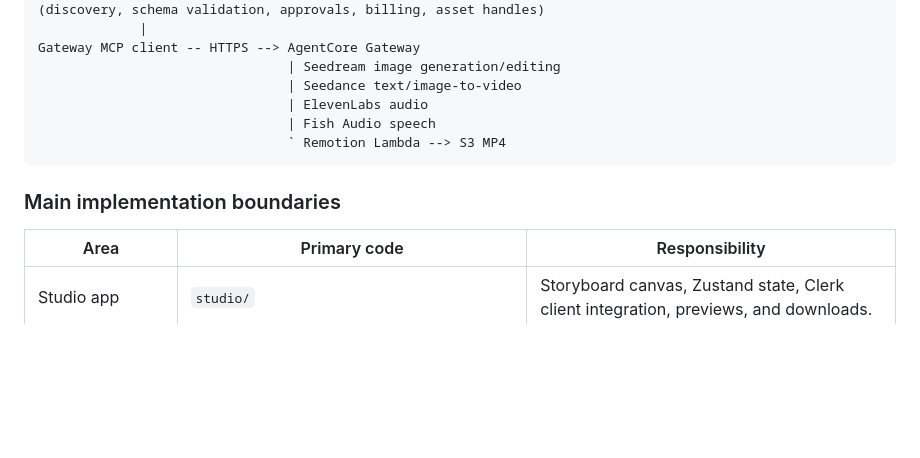
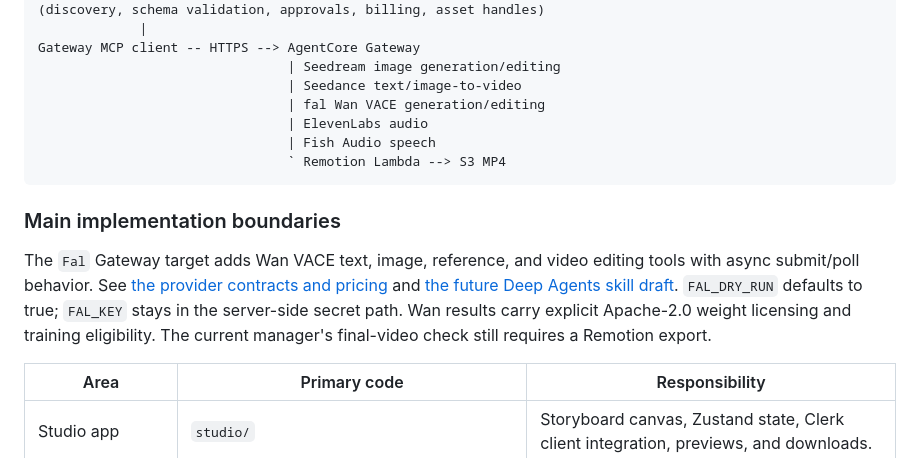
Before and after one commit to half-cook/renderhaus-agent, a Markdown page: docs/STUDIO_AGENT.md, the part around the change. Rendered like a GitHub page; blank space fills up the shorter version.

Commit message:
Document Wan VACE contracts, pricing gaps, and skill routing

````diff
--- a/docs/STUDIO_AGENT.md
+++ b/docs/STUDIO_AGENT.md
@@ -69,12 +69,20 @@ Python dynamic-tool callbacks
 Gateway MCP client -- HTTPS --> AgentCore Gateway
                                 | Seedream image generation/editing
                                 | Seedance text/image-to-video
+                                | fal Wan VACE generation/editing
                                 | ElevenLabs audio
                                 | Fish Audio speech
                                 ` Remotion Lambda --> S3 MP4
 ```
 
 ### Main implementation boundaries
+
+The `Fal` Gateway target adds Wan VACE text, image, reference, and video editing
+tools with async submit/poll behavior. See [the provider contracts and pricing](FAL_WAN_VACE.md)
+and [the future Deep Agents skill draft](skills-drafts/fal-wan-vace.md).
+`FAL_DRY_RUN` defaults to true; `FAL_KEY` stays in the server-side secret path.
+Wan results carry explicit Apache-2.0 weight licensing and training eligibility.
+The current manager's final-video check still requires a Remotion export.
 
 | Area | Primary code | Responsibility |
 | --- | --- | --- |
````
Also changed, not shown: docs/FAL_WAN_VACE.md (added, +139 -0 lines), docs/skills-drafts/fal-wan-vace.md (added, +77 -0 lines).
